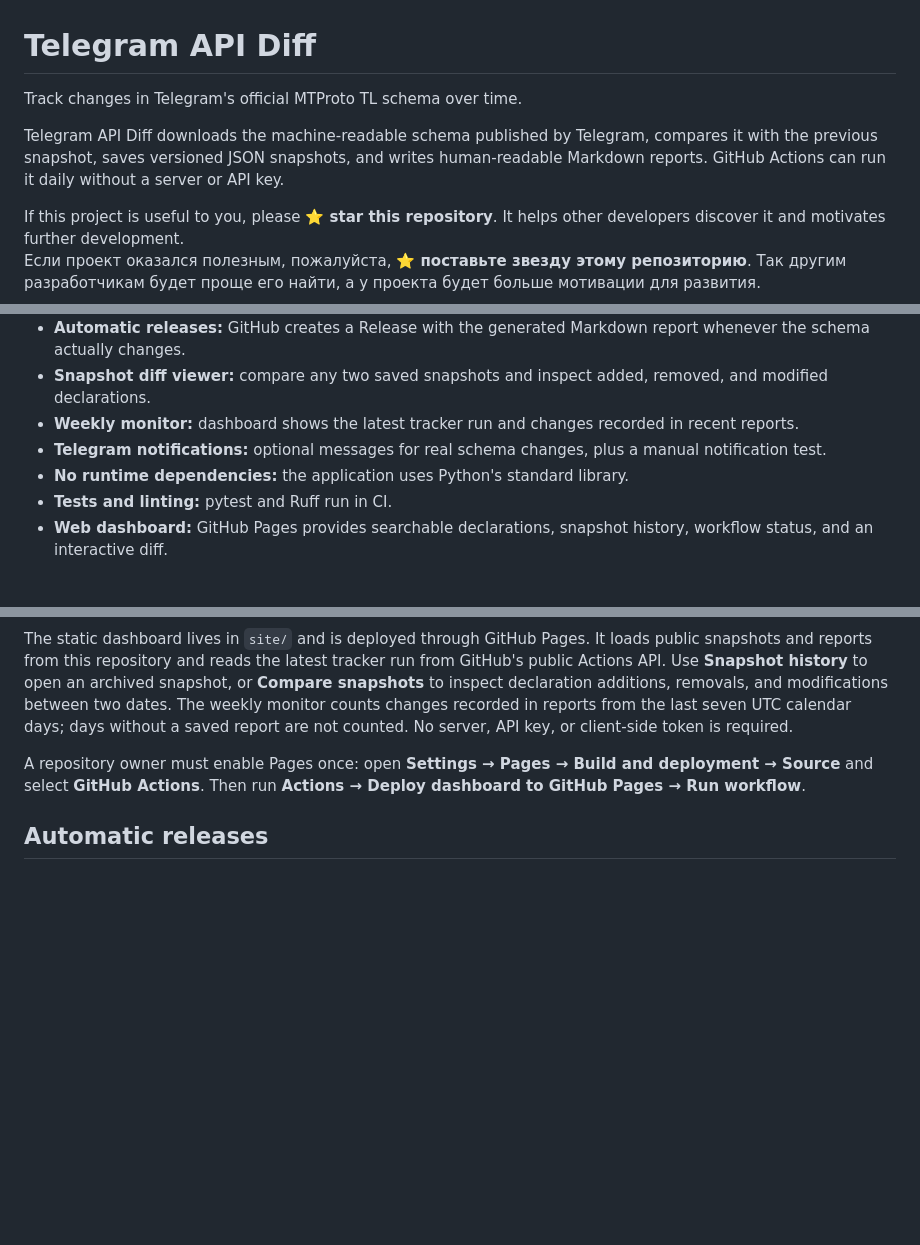
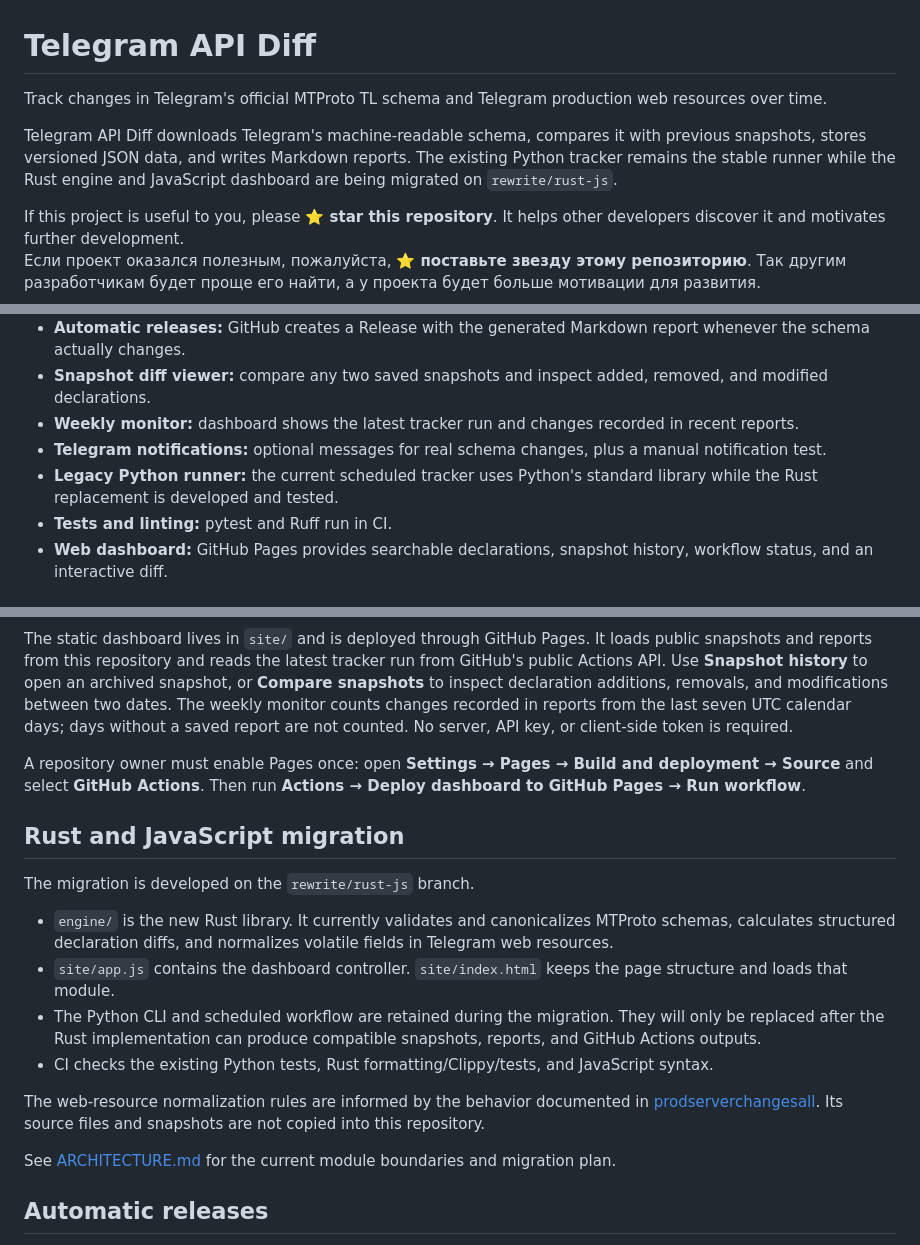
Before and after one commit to W0rd3r566/telegram-api-diff-, a Markdown page: README.md, 3 parts joined by grey strips. GitHub-like rendering; blank space fills up the shorter version.

Commit message:
docs: describe Rust and JavaScript migration

```diff
--- a/README.md
+++ b/README.md
@@ -1,8 +1,8 @@
 # Telegram API Diff
 
-Track changes in Telegram's official MTProto TL schema over time.
+Track changes in Telegram's official MTProto TL schema and Telegram production web resources over time.
 
-Telegram API Diff downloads the machine-readable schema published by Telegram, compares it with the previous snapshot, saves versioned JSON snapshots, and writes human-readable Markdown reports. GitHub Actions can run it daily without a server or API key.
+Telegram API Diff downloads Telegram's machine-readable schema, compares it with previous snapshots, stores versioned JSON data, and writes Markdown reports. The existing Python tracker remains the stable runner while the Rust engine and JavaScript dashboard are being migrated on `rewrite/rust-js`.
 
 If this project is useful to you, please **⭐ star this repository**. It helps other developers discover it and motivates further development.
 Если проект оказался полезным, пожалуйста, **⭐ поставьте звезду этому репозиторию**. Так другим разработчикам будет проще его найти, а у проекта будет больше мотивации для развития.
@@ -18,7 +18,7 @@ If this project is useful to you, please **⭐ star this repository**. It helps
 - **Snapshot diff viewer:** compare any two saved snapshots and inspect added, removed, and modified declarations.
 - **Weekly monitor:** dashboard shows the latest tracker run and changes recorded in recent reports.
 - **Telegram notifications:** optional messages for real schema changes, plus a manual notification test.
-- **No runtime dependencies:** the application uses Python's standard library.
+- **Legacy Python runner:** the current scheduled tracker uses Python's standard library while the Rust replacement is developed and tested.
 - **Tests and linting:** pytest and Ruff run in CI.
 - **Web dashboard:** GitHub Pages provides searchable declarations, snapshot history, workflow status, and an interactive diff.
 
@@ -95,6 +95,19 @@ The static dashboard lives in `site/` and is deployed through GitHub Pages. It l
 
 A repository owner must enable Pages once: open **Settings → Pages → Build and deployment → Source** and select **GitHub Actions**. Then run **Actions → Deploy dashboard to GitHub Pages → Run workflow**.
 
+## Rust and JavaScript migration
+
+The migration is developed on the `rewrite/rust-js` branch.
+
+- `engine/` is the new Rust library. It currently validates and canonicalizes MTProto schemas, calculates structured declaration diffs, and normalizes volatile fields in Telegram web resources.
+- `site/app.js` contains the dashboard controller. `site/index.html` keeps the page structure and loads that module.
+- The Python CLI and scheduled workflow are retained during the migration. They will only be replaced after the Rust implementation can produce compatible snapshots, reports, and GitHub Actions outputs.
+- CI checks the existing Python tests, Rust formatting/Clippy/tests, and JavaScript syntax.
+
+The web-resource normalization rules are informed by the behavior documented in [prodserverchangesall](https://github.com/glebxdlolreal/prodserverchangesall). Its source files and snapshots are not copied into this repository.
+
+See [ARCHITECTURE.md](ARCHITECTURE.md) for the current module boundaries and migration plan.
+
 ## Automatic releases
 
 Whenever the tracker detects actual schema changes, it creates a GitHub Release tagged with the UTC date, current API layer, and workflow run ID. The generated `reports/latest.md` becomes the release notes. Checks with no changes, including a manual Telegram notification test, do not create a release.
```
